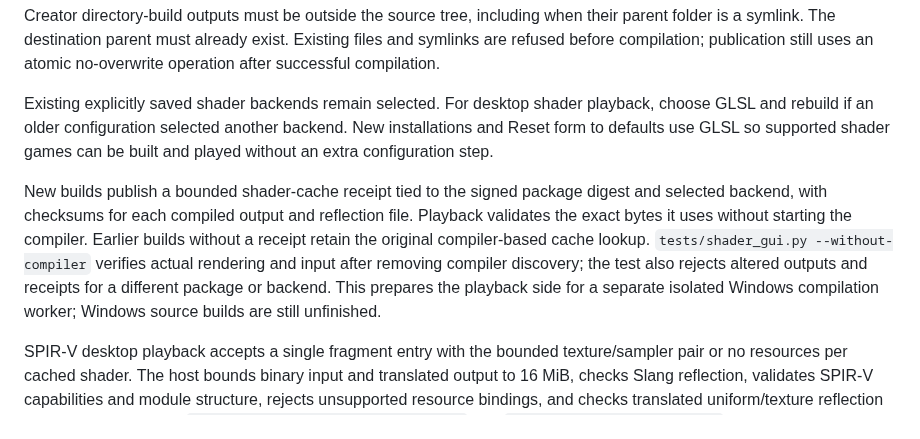
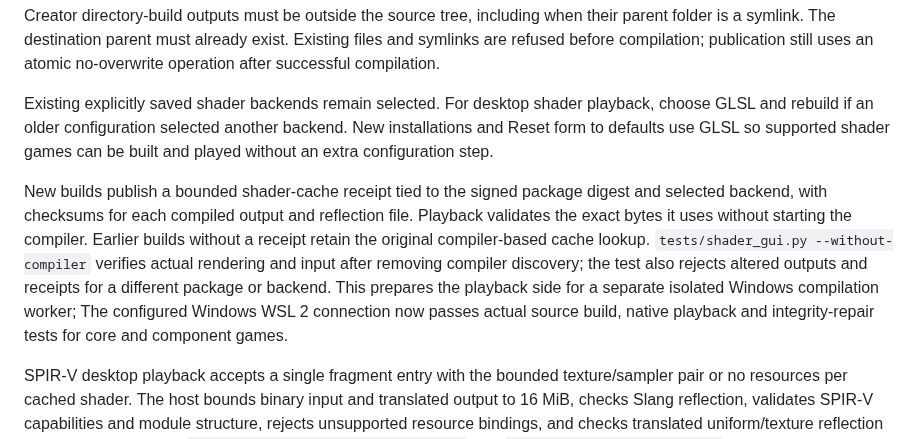
Before and after one commit to centrexity/GamePKG, a Markdown page: README.md, the part around one of its changes. Rendered like a GitHub page.

Commit message:
Record verified Windows WSL builds, repair and native gameplay evidence

```diff
--- a/README.md
+++ b/README.md
@@ -672,7 +672,7 @@ Creator directory-build outputs must be outside the source tree, including when
 
 Existing explicitly saved shader backends remain selected. For desktop shader playback, choose GLSL and rebuild if an older configuration selected another backend. New installations and Reset form to defaults use GLSL so supported shader games can be built and played without an extra configuration step.
 
-New builds publish a bounded shader-cache receipt tied to the signed package digest and selected backend, with checksums for each compiled output and reflection file. Playback validates the exact bytes it uses without starting the compiler. Earlier builds without a receipt retain the original compiler-based cache lookup. `tests/shader_gui.py --without-compiler` verifies actual rendering and input after removing compiler discovery; the test also rejects altered outputs and receipts for a different package or backend. This prepares the playback side for a separate isolated Windows compilation worker; Windows source builds are still unfinished.
+New builds publish a bounded shader-cache receipt tied to the signed package digest and selected backend, with checksums for each compiled output and reflection file. Playback validates the exact bytes it uses without starting the compiler. Earlier builds without a receipt retain the original compiler-based cache lookup. `tests/shader_gui.py --without-compiler` verifies actual rendering and input after removing compiler discovery; the test also rejects altered outputs and receipts for a different package or backend. This prepares the playback side for a separate isolated Windows compilation worker; The configured Windows WSL 2 connection now passes actual source build, native playback and integrity-repair tests for core and component games.
 
 SPIR-V desktop playback accepts a single fragment entry with the bounded texture/sampler pair or no resources per cached shader. The host bounds binary input and translated output to 16 MiB, checks Slang reflection, validates SPIR-V capabilities and module structure, rejects unsupported resource bindings, and checks translated uniform/texture reflection before OpenGL setup. `tests/shader_gui.py --backend spirv` and `--backend spirv --component` verify actual shader pixels, held input, and malformed-cache rejection. Vertex/compute pipelines and other native rendering backends remain unfinished.
 
```
Also changed, not shown: other parts of README.md (+1 -1 lines), docs/IMPLEMENTATION_STATUS.md (+3 -1 lines), docs/INSTALL_WINDOWS.md (+1 -1 lines).
